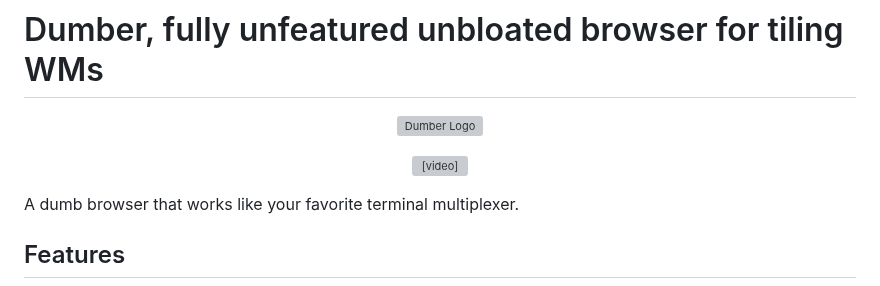
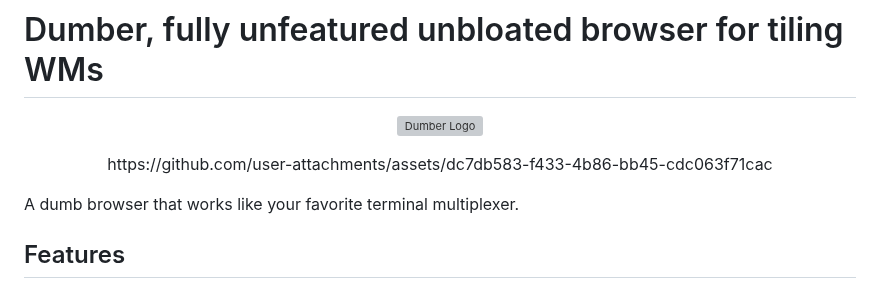
Before and after one commit to bnema/dumber, a Markdown page: README.md, the part around the change. Drawn GitHub-style; grey boxes are pictures that could not be loaded.

Commit message:
chore(docs): video source link in README.md
Updated video source link in README.

```diff
--- a/README.md
+++ b/README.md
@@ -5,7 +5,7 @@
 </p>
 
 <p align="center">
-  <video src="docs/media/dumber-demo.mp4" controls width="800"></video>
+https://github.com/user-attachments/assets/dc7db583-f433-4b86-bb45-cdc063f71cac
 </p>
 
 A dumb browser that works like your favorite terminal multiplexer.
```
